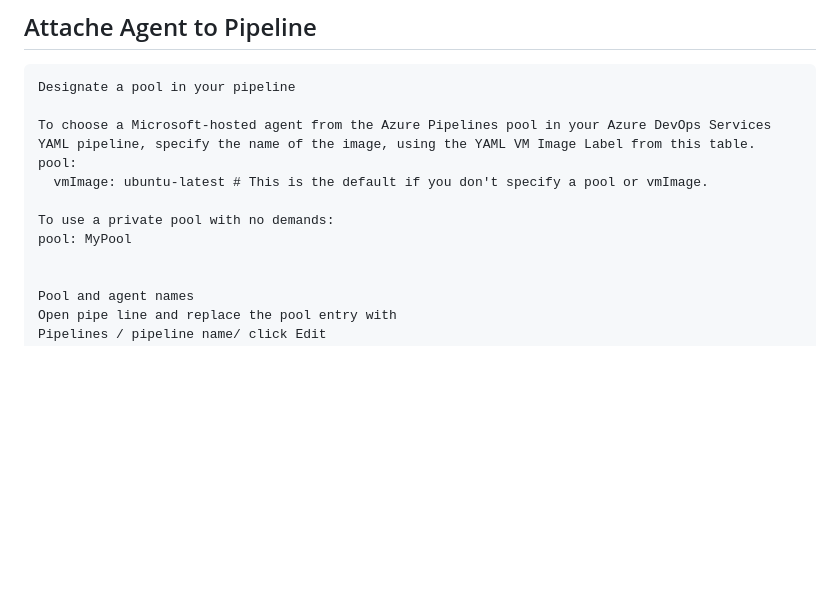
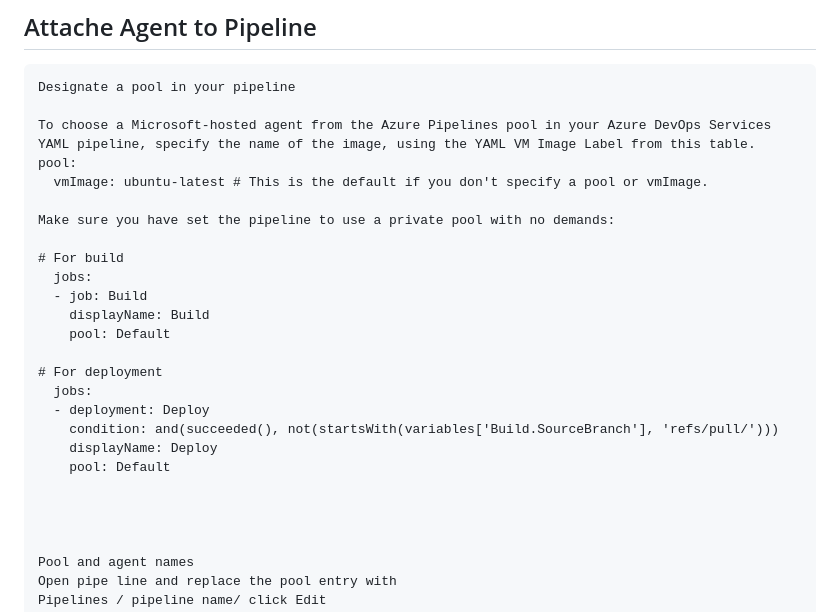
Before and after one commit to wasi-shah/Docker-AKS, a Markdown page: AKS DevOps/How to create custom Self-hosted Windows agents/Readme.md, the part around the change. Drawn GitHub-style; blank space fills up the shorter version.

Commit message:
Folder changes 2

```diff
--- a/AKS DevOps/How to create custom Self-hosted Windows agents/Readme.md
+++ b/AKS DevOps/How to create custom Self-hosted Windows agents/Readme.md
@@ -112,8 +112,22 @@ To choose a Microsoft-hosted agent from the Azure Pipelines pool in your Azure D
 pool:
   vmImage: ubuntu-latest # This is the default if you don't specify a pool or vmImage.
 
-To use a private pool with no demands:
-pool: MyPool
+Make sure you have set the pipeline to use a private pool with no demands:
+
+# For build
+  jobs:
+  - job: Build
+    displayName: Build
+    pool: Default
+
+# For deployment
+  jobs:
+  - deployment: Deploy
+    condition: and(succeeded(), not(startsWith(variables['Build.SourceBranch'], 'refs/pull/')))
+    displayName: Deploy
+    pool: Default
+
+
 
 
 Pool and agent names
```
